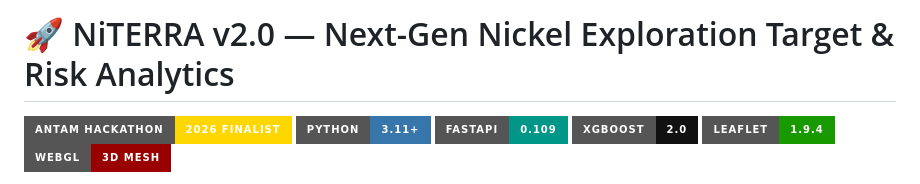
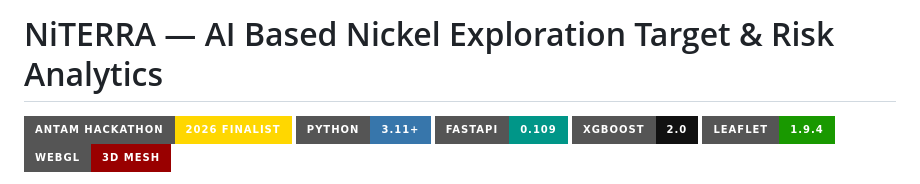
Before and after one commit to stockfishZ/penambangHandal-temporary, a Markdown page: README.md, the part around the change. Drawn GitHub-style; badges without logos.

```diff
--- a/README.md
+++ b/README.md
@@ -1,4 +1,4 @@
-# 🚀 NiTERRA v2.0 — Next-Gen Nickel Exploration Target & Risk Analytics
+# NiTERRA — AI Based Nickel Exploration Target & Risk Analytics
 
 [![Hackathon](https://img.shields.io/badge/ANTAM%20Hackathon-2026%20Finalist-gold?style=for-the-badge&logo=trophy)](file:///D:/ProjectPython/Penambang%20Handal/penambangHandal-temporary/FINALIST_ACTION_PLAN.md)
 [![Python](https://img.shields.io/badge/Python-3.11+-3776AB?style=for-the-badge&logo=python&logoColor=white)](file:///D:/ProjectPython/Penambang%20Handal/penambangHandal-temporary/backend)
```
